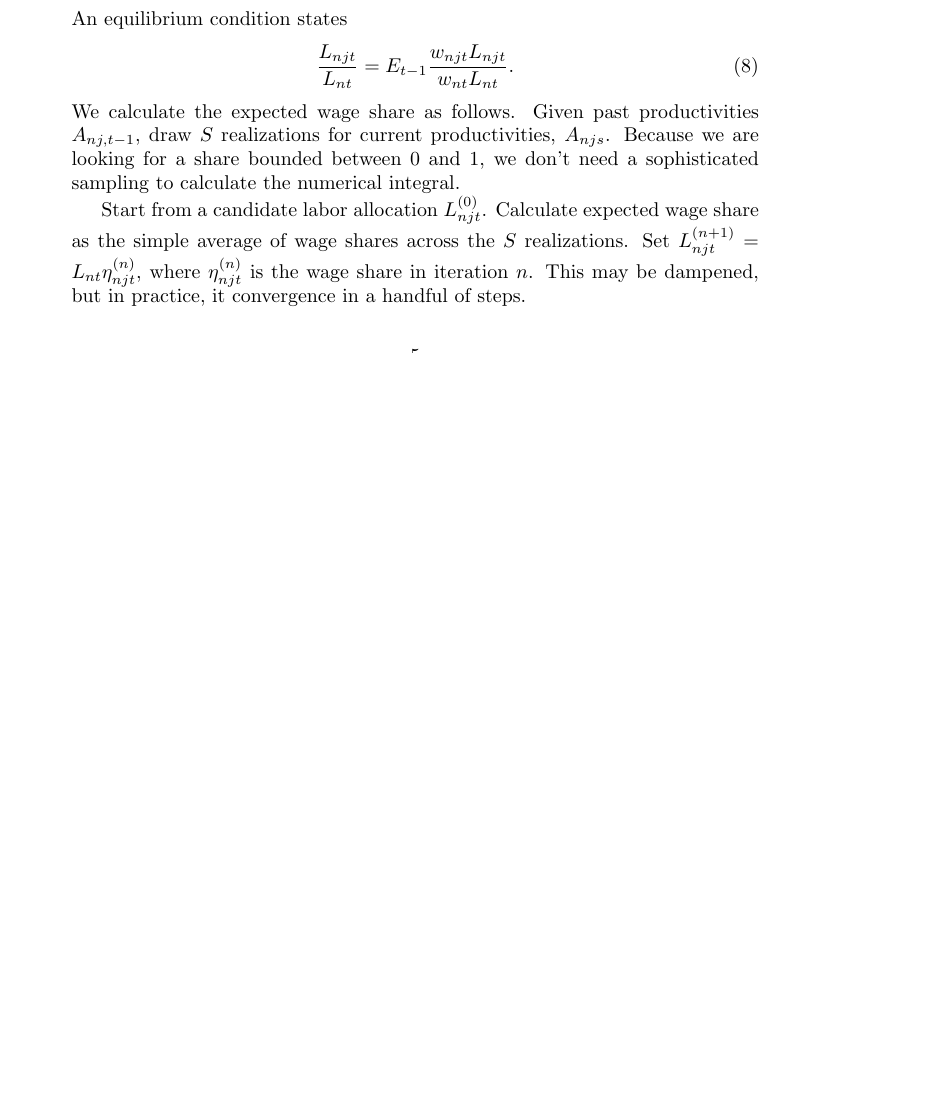
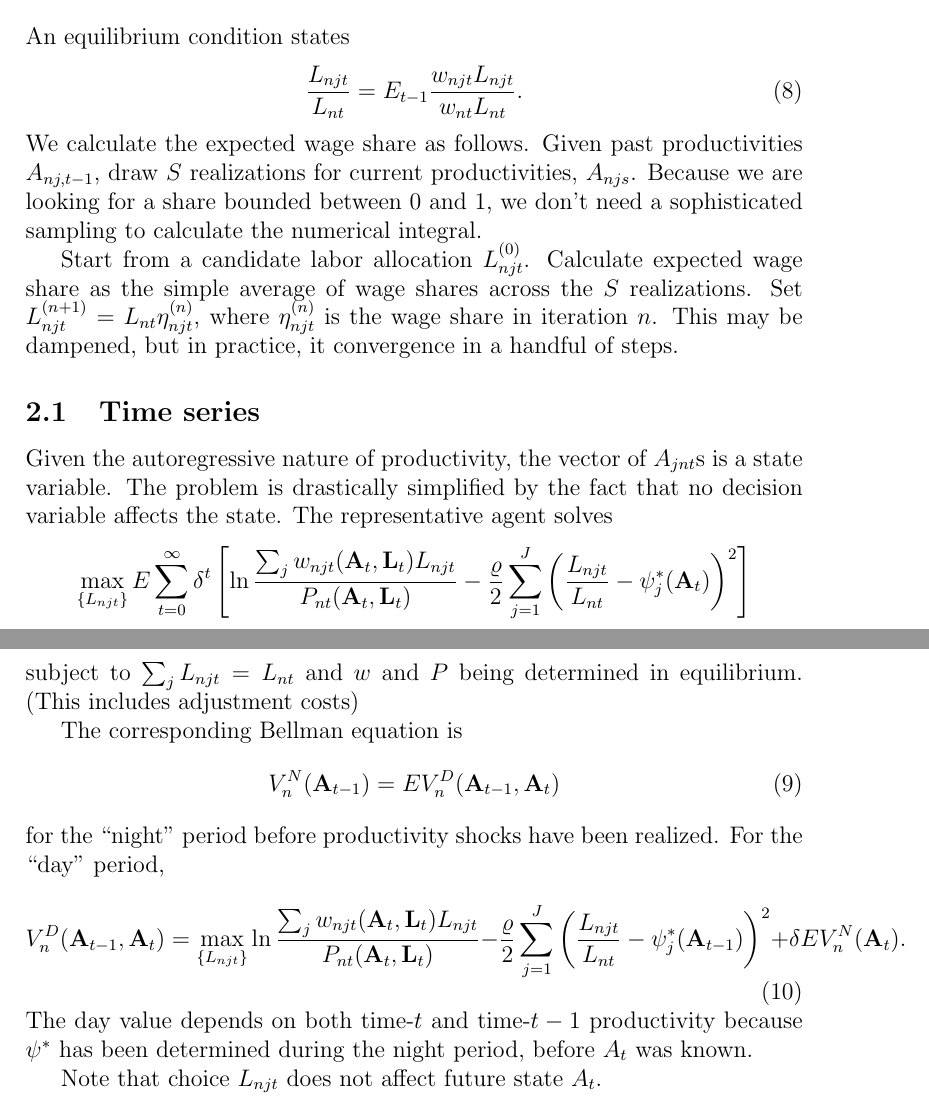
Before and after one commit to korenmiklos/impvol-julia, a LaTeX document (algorithm.tex): part of page 5 of 5 before the commit and two parts of pages 6 and 7 of 7 after it, the two joined at a grey line, cut so that both start at the same text, the shorter picture padded with empty space. Compiled offline with pdfLaTeX.

Commit message:
start writing up bellman

```diff
--- a/algorithm.tex
+++ b/algorithm.tex
@@ -1,4 +1,4 @@
-\documentclass{article}
+\documentclass[12pt]{article}
 \usepackage{amsmath}
 \begin{document}
 Solving a simple Armington-endowment model.
@@ -371,4 +371,49 @@ An equilibrium condition states
 We calculate the expected wage share as follows. Given past productivities $A_{nj,t-1}$, draw $S$ realizations for current productivities, $A_{njs}$. Because we are looking for a share bounded between 0 and 1, we don't need a sophisticated sampling to calculate the numerical integral.
 
 Start from a candidate labor allocation $L_{njt}^{(0)}$. Calculate expected wage share as the simple average of wage shares across the $S$ realizations. Set $L_{njt}^{(n+1)} = L_{nt}\eta_{njt}^{(n)}$, where $\eta_{njt}^{(n)}$ is the wage share in iteration $n$. This may be dampened, but in practice, it convergence in a handful of steps.
+
+\subsection{Time series}
+Given the autoregressive nature of productivity, the vector of $A_{jnt}$s is a state variable. The problem is drastically simplified by the fact that no decision variable affects the state. The representative agent solves
+\[
+\max_{\{L_{njt}\}}
+E
+\sum_{t=0}^{\infty}
+	\delta^{t}
+	\left[
+	\ln \frac
+		{\sum_j w_{njt}(\mathbf A_{t}, \mathbf L_{t})L_{njt}}
+		{P_{nt}(\mathbf A_{t}, \mathbf L_{t})}
+	-\frac \varrho 2
+		\sum_{j=1}^J
+		\left(
+			\frac {L_{njt}} {L_{nt}}
+			- \psi_j^*(\mathbf A_{t})
+		\right)^2
+	\right]
+\]
+subject to $\sum_j L_{njt}=L_{nt}$ and $w$ and $P$ being determined in equilibrium. (This includes adjustment costs)
+
+The corresponding Bellman equation is
+\begin{equation}
+	V_n^N(\mathbf A_{t-1}) =
+	E V_n^D(\mathbf A_{t-1}, \mathbf A_{t})
+\end{equation}
+for the ``night'' period before productivity shocks have been realized. For the ``day'' period,
+\begin{equation}
+	V_n^D(\mathbf A_{t-1}, \mathbf A_{t}) =
+	\max_{\{L_{njt}\}}
+		\ln \frac
+			{\sum_j w_{njt}(\mathbf A_{t}, \mathbf L_{t})L_{njt}}
+			{P_{nt}(\mathbf A_{t}, \mathbf L_{t})}
+		-\frac \varrho 2
+			\sum_{j=1}^J
+			\left(
+				\frac {L_{njt}} {L_{nt}}
+				- \psi_j^*(\mathbf A_{t-1})
+			\right)^2
+	+ \delta E V_n^N(\mathbf A_{t}).
+\end{equation}
+The day value depends on both time-$t$ and time-$t-1$ productivity because $\psi^*$ has been determined during the night period, before $A_t$ was known.
+
+Note that choice $L_{njt}$ does not affect future state $A_t$.
 \end{document}
```
